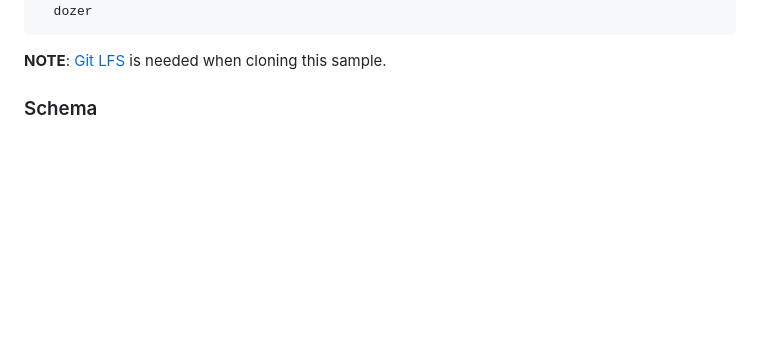
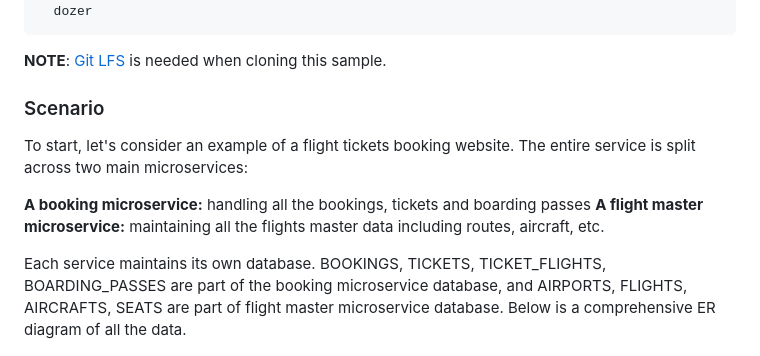
Before and after one commit to getdozer/dozer-samples, a Markdown page: pg-flights/README.md, the part around the change. Rendered like a GitHub page; blank space fills up the shorter version.

````diff
--- a/pg-flights/README.md
+++ b/pg-flights/README.md
@@ -21,7 +21,13 @@ docker run -it \
 ```
 **NOTE**: [Git LFS](https://docs.github.com/en/repositories/working-with-files/managing-large-files/installing-git-large-file-storage) is needed when cloning this sample.
 
-### Schema
+### Scenario
+To start, let's consider an example of a flight tickets booking website. The entire service is split across two main microservices:
+
+**A booking microservice:** handling all the bookings, tickets and boarding passes
+**A flight master microservice:** maintaining all the flights master data including routes, aircraft, etc.
+
+Each service maintains its own database. BOOKINGS, TICKETS, TICKET_FLIGHTS, BOARDING_PASSES are part of the booking microservice database, and AIRPORTS, FLIGHTS, AIRCRAFTS, SEATS are part of flight master microservice database. Below is a comprehensive ER diagram of all the data.
 
 ![Db Schema](images/schema.png)
 
````
